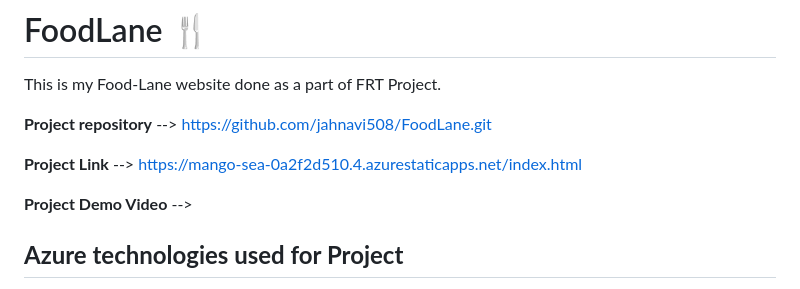
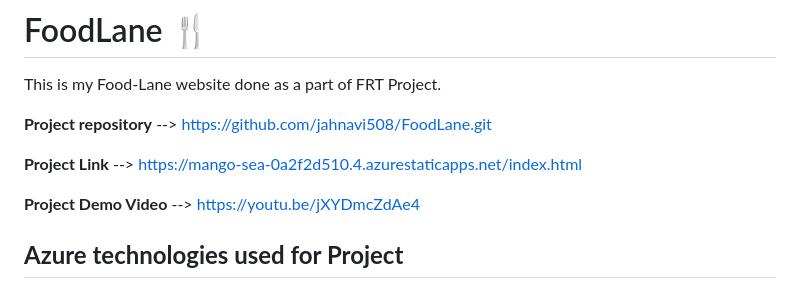
Before and after one commit to jahnavi508/FoodLane, a Markdown page: README.md, the part around the change. GitHub-like rendering.

```diff
--- a/README.md
+++ b/README.md
@@ -6,7 +6,7 @@ This is my Food-Lane website done as a part of FRT Project.
 
 **Project Link** --> https://mango-sea-0a2f2d510.4.azurestaticapps.net/index.html
 
-**Project Demo Video** -->
+**Project Demo Video** --> https://youtu.be/jXYDmcZdAe4
 
 
 **Azure technologies used for Project**
```
